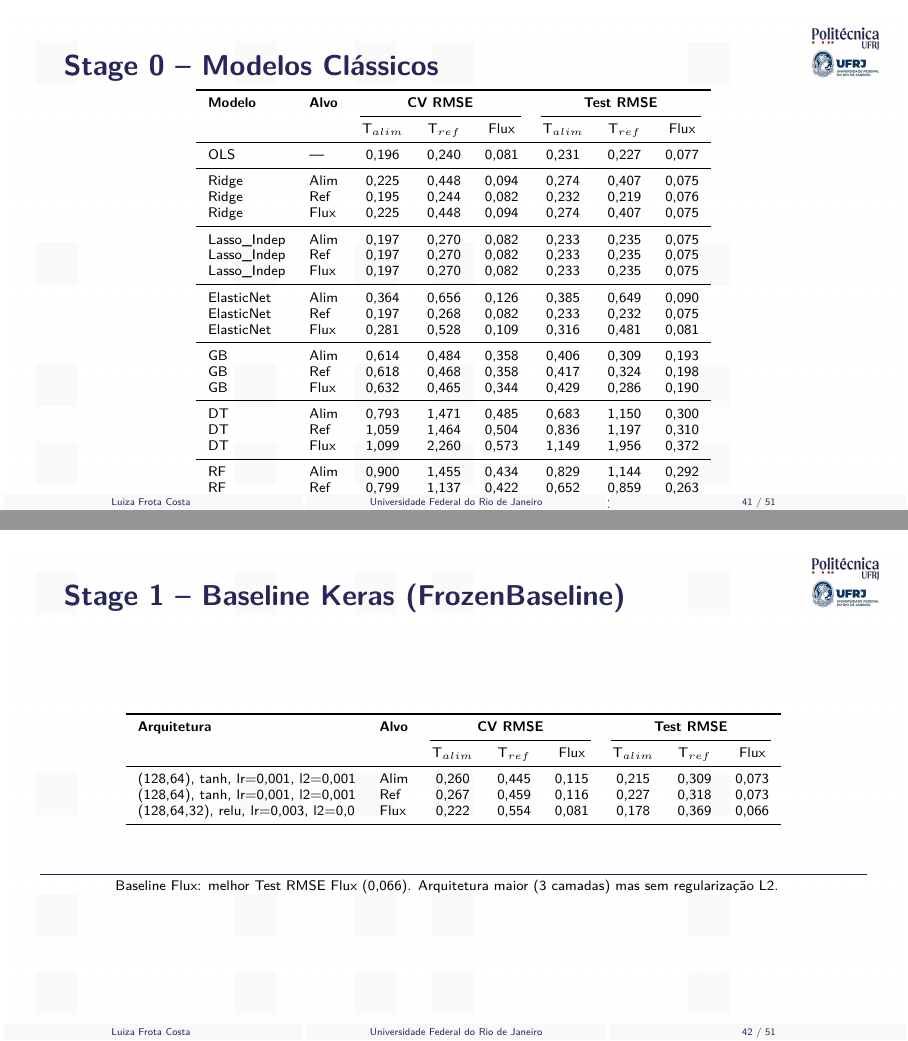
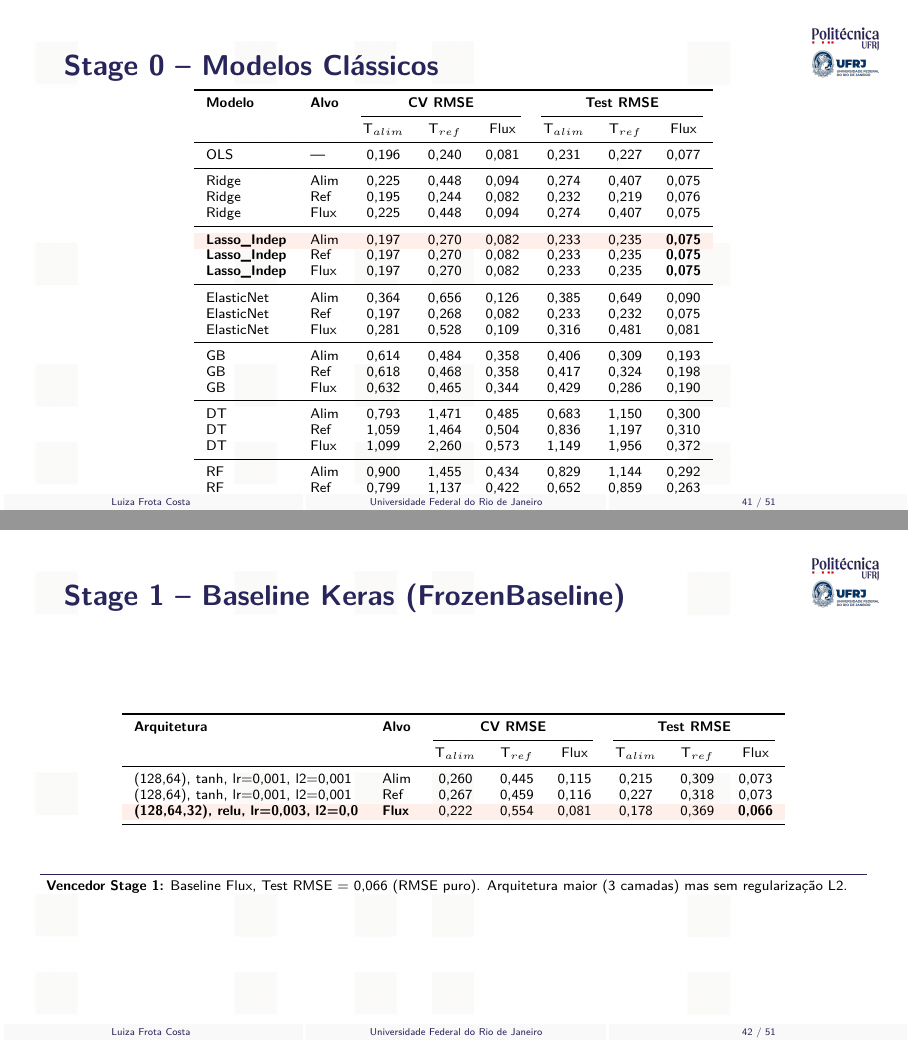
Before and after one commit to frotaluiza/Slides-TCC-, LaTeX slides (presentationTCC.tex, which reads chapters/4_resultados.tex): pages 42 and 43 of 52, joined at a grey line. Compiled offline with pdfLaTeX.

Commit message:
Destaca vencedores de cada estagio em negrito: Lasso_Indep (Stage0), FrozenBaseline Flux (Stage1), ZohanResidual (Stage2). Criterio: RMSE puro

```diff
--- a/chapters/4_resultados.tex
+++ b/chapters/4_resultados.tex
@@ -74,9 +74,10 @@
     Ridge & Ref  & 0,195 & 0,244 & 0,082 & 0,232 & 0,219 & 0,076 \\
     Ridge & Flux & 0,225 & 0,448 & 0,094 & 0,274 & 0,407 & 0,075 \\
     \midrule
-    Lasso\_Indep & Alim & 0,197 & 0,270 & 0,082 & 0,233 & 0,235 & 0,075 \\
-    Lasso\_Indep & Ref  & 0,197 & 0,270 & 0,082 & 0,233 & 0,235 & 0,075 \\
-    Lasso\_Indep & Flux & 0,197 & 0,270 & 0,082 & 0,233 & 0,235 & 0,075 \\
+    \rowcolor{orange!10}
+    \textbf{Lasso\_Indep} & Alim & 0,197 & 0,270 & 0,082 & 0,233 & 0,235 & \textbf{0,075} \\
+    \textbf{Lasso\_Indep} & Ref  & 0,197 & 0,270 & 0,082 & 0,233 & 0,235 & \textbf{0,075} \\
+    \textbf{Lasso\_Indep} & Flux & 0,197 & 0,270 & 0,082 & 0,233 & 0,235 & \textbf{0,075} \\
     \midrule
     ElasticNet & Alim & 0,364 & 0,656 & 0,126 & 0,385 & 0,649 & 0,090 \\
     ElasticNet & Ref  & 0,197 & 0,268 & 0,082 & 0,233 & 0,232 & 0,075 \\
@@ -114,14 +115,15 @@
     \midrule
     (128,64), tanh, lr=0,001, l2=0,001 & Alim & 0,260 & 0,445 & 0,115 & 0,215 & 0,309 & 0,073 \\
     (128,64), tanh, lr=0,001, l2=0,001 & Ref  & 0,267 & 0,459 & 0,116 & 0,227 & 0,318 & 0,073 \\
-    (128,64,32), relu, lr=0,003, l2=0,0 & Flux & 0,222 & 0,554 & 0,081 & 0,178 & 0,369 & 0,066 \\
+    \rowcolor{orange!10}
+    \textbf{(128,64,32), relu, lr=0,003, l2=0,0} & \textbf{Flux} & 0,222 & 0,554 & 0,081 & 0,178 & 0,369 & \textbf{0,066} \\
     \bottomrule
   \end{tabular}
   \vfill
   {\color{poliBlue}\rule{\textwidth}{0.5pt}}
   \vspace{0.1cm}
-  \scriptsize Baseline Flux: melhor Test RMSE Flux (0,066). Arquitetura maior (3 camadas) mas sem regulariza\c{c}\~ao L2.
-  \note{Três baselines Keras. A otimizada para Flux tem arquitetura maior (128,64,32) mas L2=0. [~1 min]}
+  \scriptsize \textbf{Vencedor Stage 1:} Baseline Flux, Test RMSE = 0,066 (RMSE puro). Arquitetura maior (3 camadas) mas sem regulariza\c{c}\~ao L2.
+  \note{Três baselines Keras. Vencedor: Flux-optimized, Test Flux = 0,066. [~1 min]}
 \end{slide}
 %========================================================================
 
```
